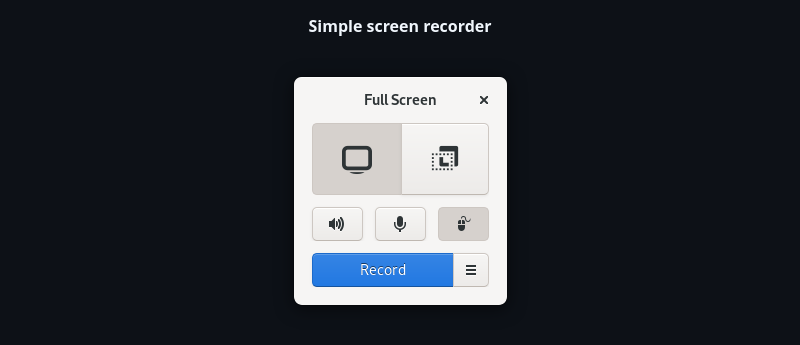
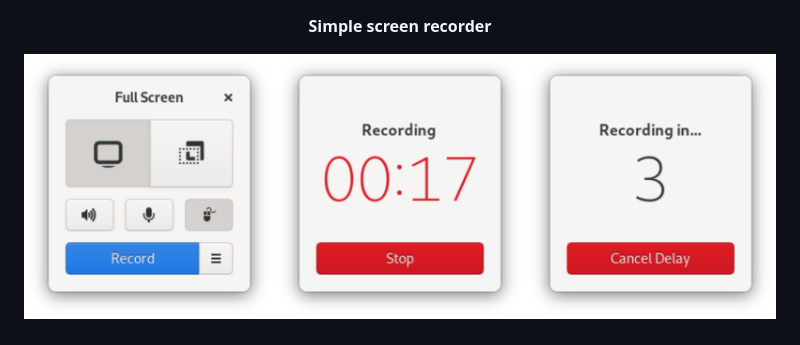
Before and after one commit to SeaDve/Kooha, a Markdown page: README.md, the part around one of its changes. Drawn GitHub-style; pictures changed too: screenshots/Kooha-preview.png (added).

Commit message:
Kooha: replace app preview screenshot

```diff
--- a/README.md
+++ b/README.md
@@ -6,5 +6,5 @@
 <p align="center"><strong>Simple screen recorder</strong></p>
 
 <p align="center">
-  <img src="screenshots/Kooha-screenshot.png"/>
+  <img src="screenshots/Kooha-preview.png" width="795" height="280";/>
 </p>
```
Also changed, not shown: other parts of README.md (+0 -9 lines).
